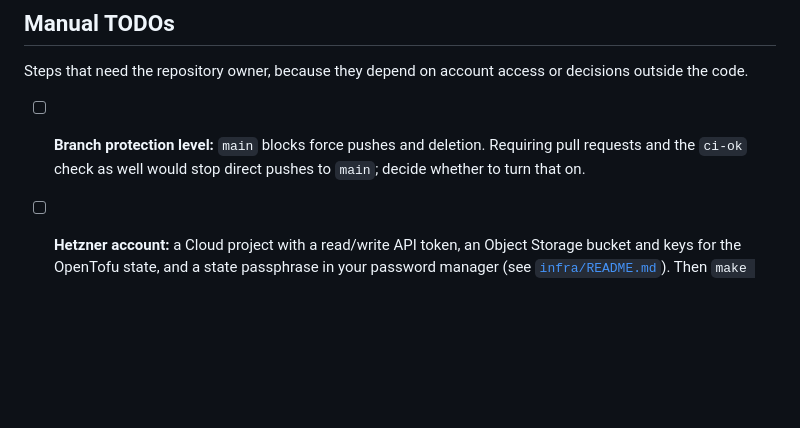
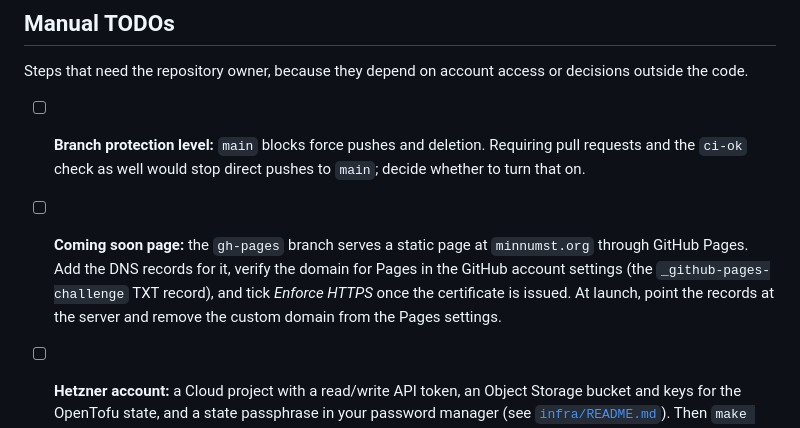
Before and after one commit to steinnhauser/minnumst, a Markdown page: TODO.md, the part around the change. Drawn GitHub-style; blank space fills up the shorter version.

Commit message:
docs: add the coming soon page's launch steps to the manual TODOs

```diff
--- a/TODO.md
+++ b/TODO.md
@@ -224,6 +224,7 @@ Once these priorities are agreed, they can move to GitHub Issues with component
 Steps that need the repository owner, because they depend on account access or decisions outside the code.
 
 - [ ] **Branch protection level:** `main` blocks force pushes and deletion. Requiring pull requests and the `ci-ok` check as well would stop direct pushes to `main`; decide whether to turn that on.
+- [ ] **Coming soon page:** the `gh-pages` branch serves a static page at `minnumst.org` through GitHub Pages. Add the DNS records for it, verify the domain for Pages in the GitHub account settings (the `_github-pages-challenge` TXT record), and tick _Enforce HTTPS_ once the certificate is issued. At launch, point the records at the server and remove the custom domain from the Pages settings.
 - [ ] **Hetzner account:** a Cloud project with a read/write API token, an Object Storage bucket and keys for the OpenTofu state, and a state passphrase in your password manager (see [`infra/README.md`](infra/README.md)). Then `make infra-plan`, `make infra-apply` and `make infra-inventory` replace the host installation below.
 - [ ] **Install the host:** Ubuntu Server 24.04 LTS (minimal) with _Encrypt the LVM group with LUKS_, an administrator with an SSH key, and `dropbear-initramfs` to unlock the disk after a remote reboot. See [`deploy/README.md`](deploy/README.md#setting-up-the-host).
 - [ ] **Backup key and off-host storage:** run `age-keygen` on your own machine, keep the private key safe (a password manager or hardware key), and set the public key as `minnumst_backup_age_recipient`. Choose where encrypted dumps should be copied (object storage or another machine).
```
